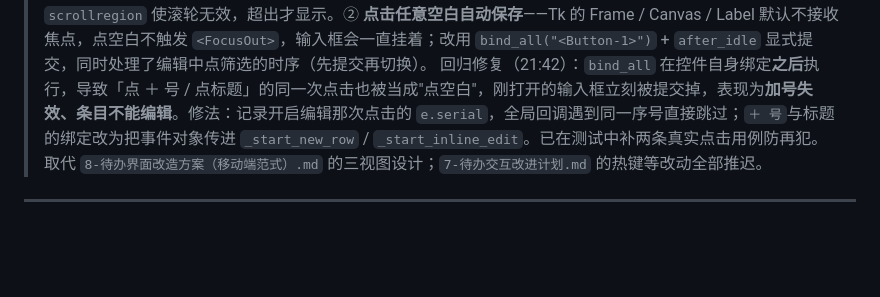
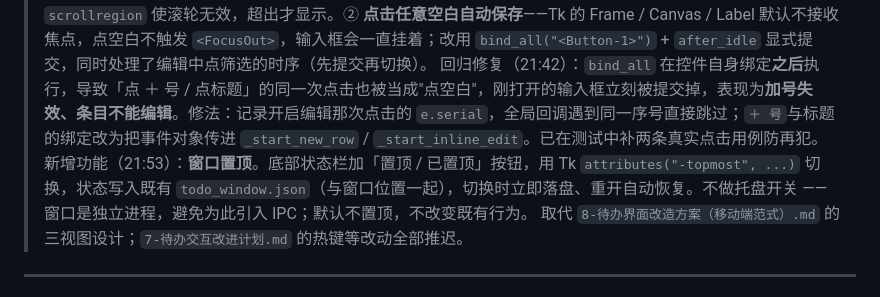
Before and after one commit to liu036/screen-time-recorder, a Markdown page: 9-待办界面精简改造方案.md, the part around the change. Rendered like a GitHub page; blank space fills up the shorter version.

```diff
--- a/9-待办界面精简改造方案.md
+++ b/9-待办界面精简改造方案.md
@@ -6,6 +6,7 @@
 > 同时修复点击后卡顿：根因是每次操作全量销毁重建列表（`update_idletasks()` 单项约 100ms），改为局部更新 + 后台异步写入。
 > 追加优化（21:25）：① **滚动按需启用**——原来滚动条恒定存在，1 条待办也像"预设了滚动区"；改为内容没超出可视高度时隐藏滚动条、夹紧 `scrollregion` 使滚轮无效，超出才显示。② **点击任意空白自动保存**——Tk 的 Frame / Canvas / Label 默认不接收焦点，点空白不触发 `<FocusOut>`，输入框会一直挂着；改用 `bind_all("<Button-1>")` + `after_idle` 显式提交，同时处理了编辑中点筛选的时序（先提交再切换）。
 > 回归修复（21:42）：`bind_all` 在控件自身绑定**之后**执行，导致「点 ＋ 号 / 点标题」的同一次点击也被当成"点空白"，刚打开的输入框立刻被提交掉，表现为**加号失效、条目不能编辑**。修法：记录开启编辑那次点击的 `e.serial`，全局回调遇到同一序号直接跳过；`＋ 号`与标题的绑定改为把事件对象传进 `_start_new_row` / `_start_inline_edit`。已在测试中补两条真实点击用例防再犯。
+> 新增功能（21:53）：**窗口置顶**。底部状态栏加「置顶 / 已置顶」按钮，用 Tk `attributes("-topmost", ...)` 切换，状态写入既有 `todo_window.json`（与窗口位置一起），切换时立即落盘、重开自动恢复。不做托盘开关 —— 窗口是独立进程，避免为此引入 IPC；默认不置顶，不改变既有行为。
 > 取代 `8-待办界面改造方案（移动端范式）.md` 的三视图设计；`7-待办交互改进计划.md` 的热键等改动全部推迟。
 
 ---
```
Also changed, not shown: README.md (+2 -0 lines), probes/README.md (+2 -2 lines), assets/todo-window.png.
